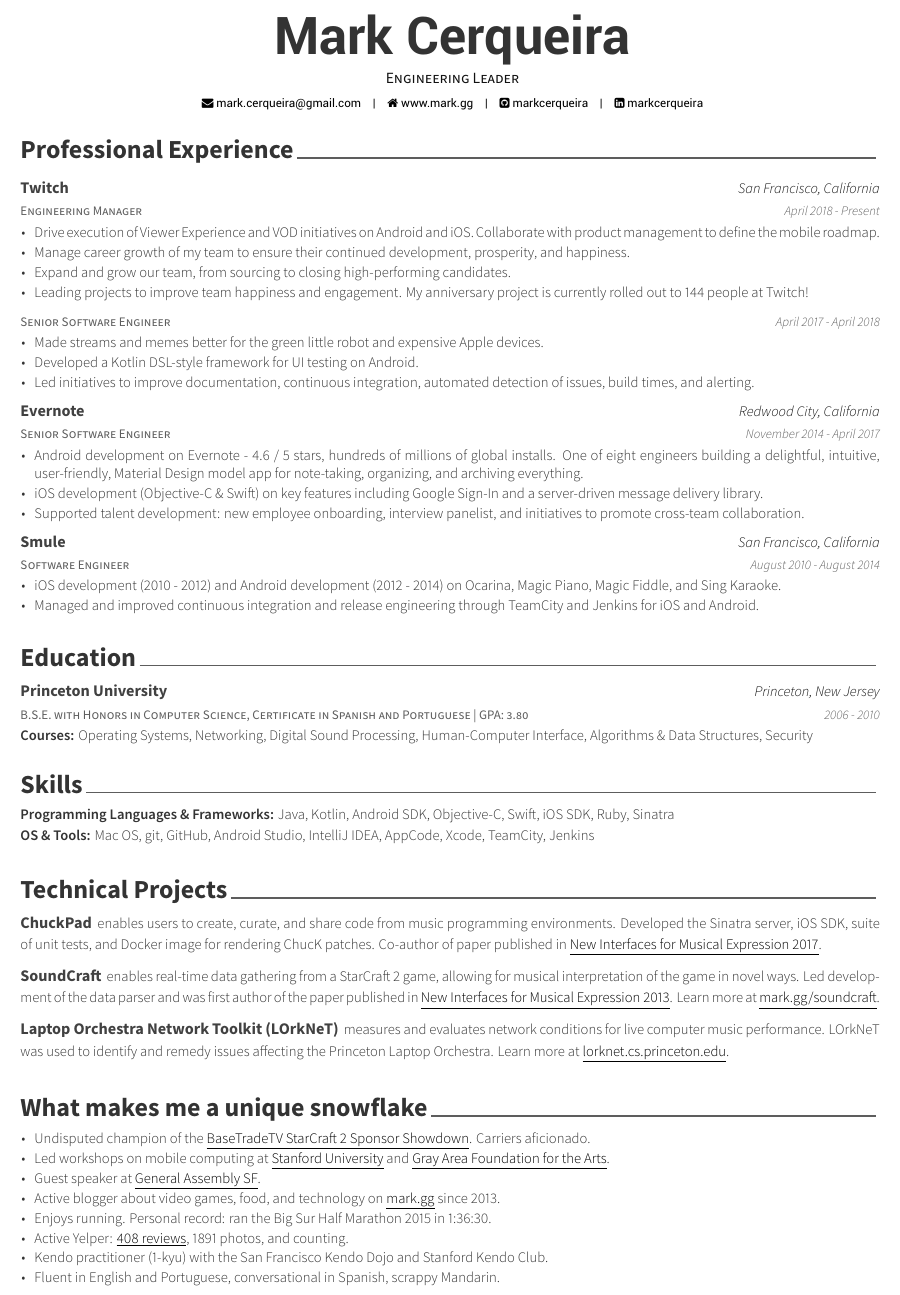
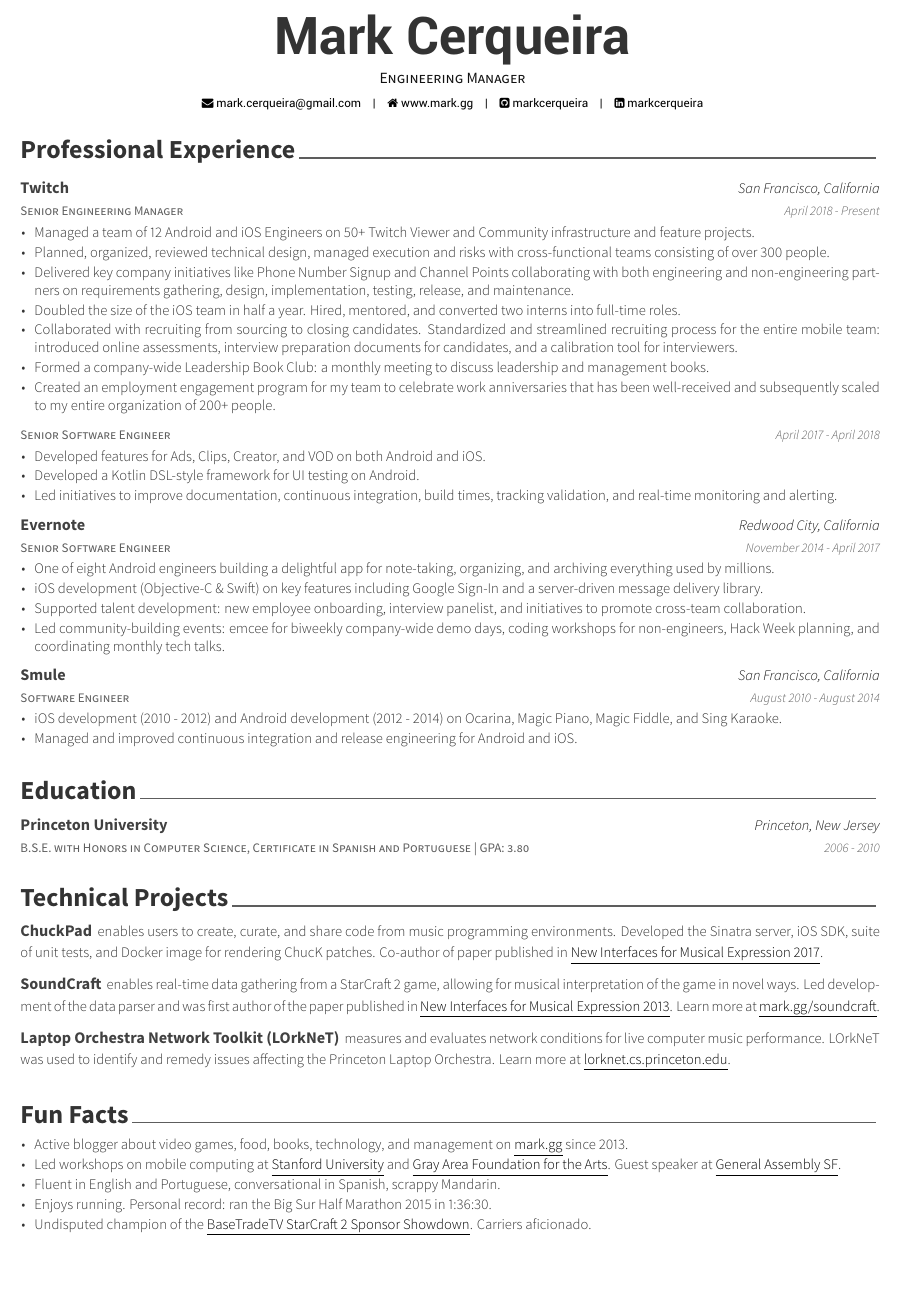
Before and after one commit to markcerqueira/resume, a LaTeX CV (mark-cerqueira-resume.tex, which reads sections/education.tex, sections/professional.tex, sections/snowflake.tex): part of the page, cut so that both start at the same text, the shorter picture padded with empty space. The pictures show the PDF file mark-cerqueira-resume.pdf that the author committed with the source.

Commit message:
March 2020 update

```diff
--- a/mark-cerqueira-resume.tex
+++ b/mark-cerqueira-resume.tex
@@ -52,7 +52,7 @@
 % Available options: circle|rectangle,edge/noedge,left/right
 % \photo[rectangle,edge,right]{./examples/profile}
 \name{Mark}{Cerqueira}
-\position{Engineering Leader}
+\position{Engineering Manager}
 \email{mark.cerqueira@gmail.com}
 \homepage{www.mark.gg}
 \github{markcerqueira}
--- a/sections/education.tex
+++ b/sections/education.tex
@@ -15,10 +15,9 @@
     {Princeton University} % Institution
     {Princeton, New Jersey} % Location
     {2006 - 2010} % Date(s)
-    {
-		\vspace{-5.0mm}
-		\item {\textbf{Courses:} Operating Systems, Networking, Digital Sound Processing, Human-Computer Interface, Algorithms \& Data Structures, Security}
-	}
+    { }
+
+    \vspace*{-12pt}
 
 %---------------------------------------------------------
 \end{cventries}
--- a/sections/professional.tex
+++ b/sections/professional.tex
@@ -11,16 +11,19 @@
 
 %---------------------------------------------------------
   \cventry
-    {Engineering Manager} % Job title
+    {Senior Engineering Manager} % Job title
     {Twitch} % Organization
     {San Francisco, California} % Location
     {April 2018 - Present} % Date(s)
     {
 	\begin{cvitems} % Description(s) of tasks/responsibilities
-      	\item Drive execution of Viewer Experience and VOD initiatives on Android and iOS. Collaborate with product management to define the mobile roadmap.
-      	\item Manage career growth of my team to ensure their continued development, prosperity, and happiness.
-      	\item Expand and grow our team, from sourcing to closing high-performing candidates.
-      	\item Leading projects to improve team happiness and engagement. My anniversary project is currently rolled out to 144 people at Twitch!
+	\item Managed a team of 12 Android and iOS Engineers on 50+ Twitch Viewer and Community infrastructure and feature projects.
+	\item Planned, organized, reviewed technical design, managed execution and risks with cross-functional teams consisting of over 300 people.
+	\item Delivered key initiatives like Phone Number Signup and Channel Points by collaborating with both engineering and non-engineering partners on requirements gathering, design, implementation, testing, release, and maintenance.
+	\item Doubled the size of the iOS team in half a year. Hired, mentored, and converted two interns into full-time roles.
+	\item Collaborated with recruiting from sourcing to closing candidates. Standardized and streamlined recruiting process for the entire mobile team: introduced online assessments, interview preparation documents for candidates, and a calibration tool for interviewers.
+	\item Formed a company-wide Leadership Book Club: a monthly meeting to discuss leadership and management books.
+	\item Created an employment engagement program for my team to celebrate work anniversaries that has been well-received and subsequently scaled to my entire organization of 200+ people.
 	\end{cvitems}
     }
 
@@ -31,9 +34,9 @@
     {April 2017 - April 2018} % Date(s)
     {
 	\begin{cvitems} % Description(s) of tasks/responsibilities
-      	\item Made streams and memes better for the green little robot and expensive Apple devices.
+      	\item Developed features for Ads, Clips, Creator, and VOD on both Android and iOS.
       	\item Developed a Kotlin DSL-style framework for UI testing on Android.
-      	\item Led initiatives to improve documentation, continuous integration, automated detection of issues, build times, and alerting.
+      	\item Led initiatives to improve documentation, continuous integration, build times, tracking validation, and real-time monitoring and alerting.
 	\end{cvitems}
     }
 
@@ -45,12 +48,12 @@
     {November 2014 - April 2017} % Date(s)
     {
 	\begin{cvitems} % Description(s) of tasks/responsibilities
-      	\item {Android development on Evernote - 4.6 / 5 stars, hundreds of millions of global installs. One of eight engineers building a delightful, intuitive, user-friendly, Material Design model app for note-taking, organizing, and archiving everything.}
+      	\item {One of eight Android engineers building a delightful app for note-taking, organizing, and archiving everything used by millions.}
 	% \item {Led client-side prototyping of a library to deliver rich, interactive messages without requiring an app update.}
 	\item {iOS development (Objective-C \& Swift) on key features including Google Sign-In and a server-driven message delivery library.}
 	% \item {Developed award-winning Hack Week project that allows employees to give feedback on company-catered meals. This project is  deployed in Redwood City, Austin, and Zurich.}
 	\item {Supported talent development: new employee onboarding, interview panelist, and initiatives to promote cross-team collaboration.}
-	% \item {Led community-building events: emcee for biweekly demo days, coding workshops for non-engineers, Hack Week planning committee member, and coordinating monthly tech talks.}
+	\item {Led community-building events: emcee for biweekly company-wide demo days, coding workshops for non-engineers, Hack Week planning, and coordinating monthly tech talks.}
 	\end{cvitems}
     }
 
@@ -67,7 +70,7 @@
        % \item {iOS development (2010 - 2012) on Magic Piano, Ocarina, I Am T-Pain, Magic Fiddle, and Glee.}
        %  \item {Led development of the first release of Sing Karaoke for Android, including a major update that introduced a full design update of the app.}
        %  \item {Managed the Android shared codebase, used across three projects.}
-        \item {Managed and improved continuous integration and release engineering through TeamCity and Jenkins for iOS and Android.}
+        \item {Managed and improved continuous integration and release engineering for Android and iOS.}
       \end{cvitems}
     }
 
--- a/sections/snowflake.tex
+++ b/sections/snowflake.tex
@@ -1,7 +1,7 @@
 %-------------------------------------------------------------------------------
 %	SECTION TITLE
 %-------------------------------------------------------------------------------
-\cvsection{What makes me a unique snowflake}
+\cvsection{Fun Facts}
 
 
 %-------------------------------------------------------------------------------
@@ -16,18 +16,18 @@
     \setlength\itemsep{0.15em}
     \renewcommand{\labelitemi}{\bullet}
 
-    \item Undisputed champion of the \href{http://www.teamliquid.net/forum/sc2-tournaments/529105-basetradetv-sponsor-showdown}{\underline {BaseTradeTV StarCraft 2 Sponsor Showdown}}. Carriers aficionado.
-    \item Led workshops on mobile computing at \href{https://ccrma.stanford.edu/workshops/music-and-mobile-computing}{\underline{Stanford University}} and \href{http://main.dev.gaffta.org/?author=81}{\underline{Gray Area Foundation for the Arts}}.
-    \item Guest speaker at \href{https://generalassemb.ly/instructors/mark-cerqueira/10476}{\underline{General Assembly SF}}.
-	\item Active blogger about video games, food, and technology on \href{mark.gg}{\underline{mark.gg}} since 2013.
-	\item Enjoys running. Personal record: ran the Big Sur Half Marathon 2015 in 1:36:30.
-	\item Active Yelper: \href{markcerqueira.yelp.com}{\underline{408 reviews}}, 1891 photos, and counting.
-	\item Kendo practitioner (1-kyu) with the San Francisco Kendo Dojo and Stanford Kendo Club.
-	\item Fluent in English and Portuguese, conversational in Spanish, scrappy Mandarin.
+    	\item Active blogger about video games, food, books, technology, and management on \href{mark.gg}{\underline{mark.gg}} since 2013.
+    \item Led workshops on mobile computing at \href{https://ccrma.stanford.edu/workshops/music-and-mobile-computing}{\underline{Stanford University}} and \href{http://main.dev.gaffta.org/?author=81}{\underline{Gray Area Foundation for the Arts}}. Guest speaker at \href{https://generalassemb.ly/instructors/mark-cerqueira/10476}{\underline{General Assembly SF}}.
+    	\item Fluent in English and Portuguese, conversational in Spanish, scrappy Mandarin.
+	\item Enjoys running. Personal record: ran the Big Sur Half Marathon in 1:36:30.
+	\item Undisputed champion of the \href{http://www.teamliquid.net/forum/sc2-tournaments/529105-basetradetv-sponsor-showdown}{\underline {BaseTradeTV StarCraft 2 Sponsor Showdown}}. Carriers aficionado.
+
 
 % \item Barista
 % \item College
-% 	\item Bronze league Protoss hero in StarCraft 2.
+% \item Bronze league Protoss hero in StarCraft 2.
+%  \item Active Yelper: \href{markcerqueira.yelp.com}{\underline{417 reviews}}, 1895 photos, and counting.
+%  \item Kendo practitioner (1-kyu) with the San Francisco Kendo Dojo and Stanford Kendo Club.
 
 \end{itemize}
 \end{justify}
```
Also changed, not shown: mark-cerqueira-resume.pdf, mark-cerqueira-resume.tex (2 more changed lines).
